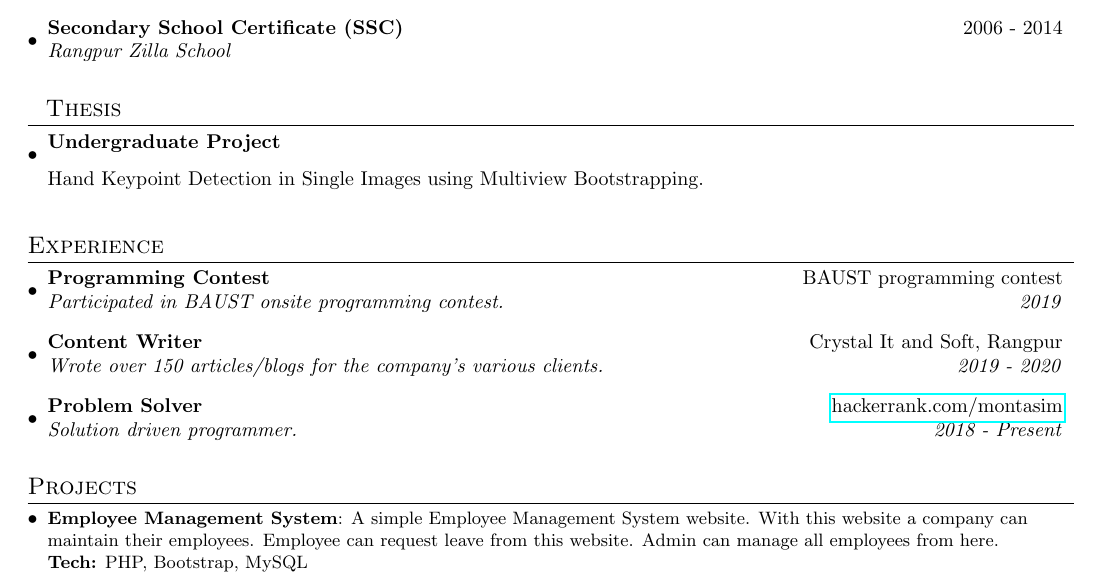
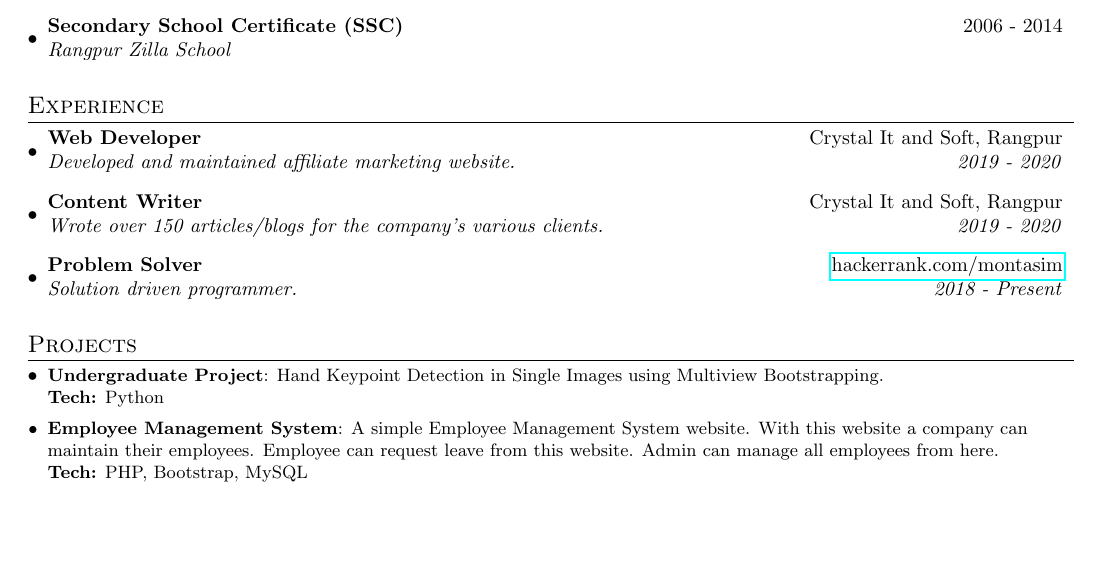
Before and after one commit to montasim/resume, a LaTeX document (main.tex): part of page 1 of 2, cut so that both start at the same text, the shorter picture padded with empty space. Compiled offline with pdfLaTeX.

Commit message:
Update main.tex

```diff
--- a/main.tex
+++ b/main.tex
@@ -121,8 +121,10 @@
       {Rangpur Zilla School}{}
     \resumeSubHeadingListEnd
 
+
 \vspace{5pt}
 
+\begin{comment}
 %-----------Thesis-----------------
 \section{~~Thesis}
   \resumeSubHeadingListStart
@@ -134,7 +136,6 @@
 
 \vspace{5pt}
 
-\begin{comment}
 %-----------Publications
 \section{Publications}
 \resumeSubHeadingListStart
@@ -151,8 +152,9 @@
 %-----------Experience-----------------
 \section{Experience}
   \resumeSubHeadingListStart
-    \resumeSubheading{Programming Contest}{BAUST programming contest}
-    {Participated in BAUST onsite programming contest.}{2019}
+    \resumeSubheading
+        {Web Developer}{Crystal It and Soft, Rangpur}
+		{Developed and maintained affiliate marketing website.}{2019 -  2020}
 
 \vspace{5pt}
 
@@ -173,6 +175,11 @@
 %-----------Projects-----------------
 \section{Projects}
 \resumeSubHeadingListStart
+\resumeSubItem{Undergraduate Project}{Hand Keypoint Detection in Single Images using Multiview Bootstrapping.
+\newline
+\textbf{Tech:} Python}
+
+\vspace{2pt}
 \resumeSubItem{Employee Management System}{A simple Employee Management System website. With this website a company can maintain their employees. Employee can request leave from this website. Admin can manage all employees from here.
 \newline
 \textbf{Tech:} PHP, Bootstrap, MySQL}
```
